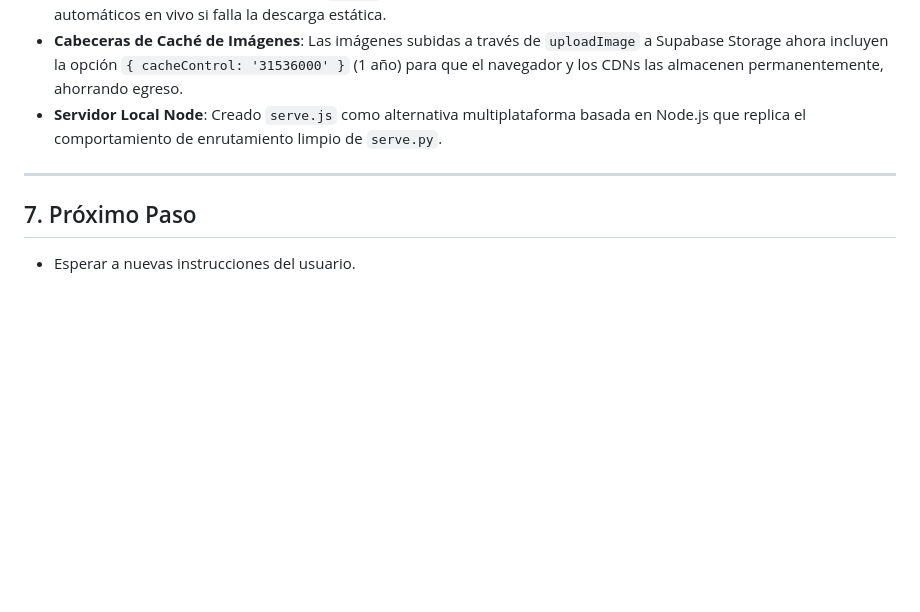
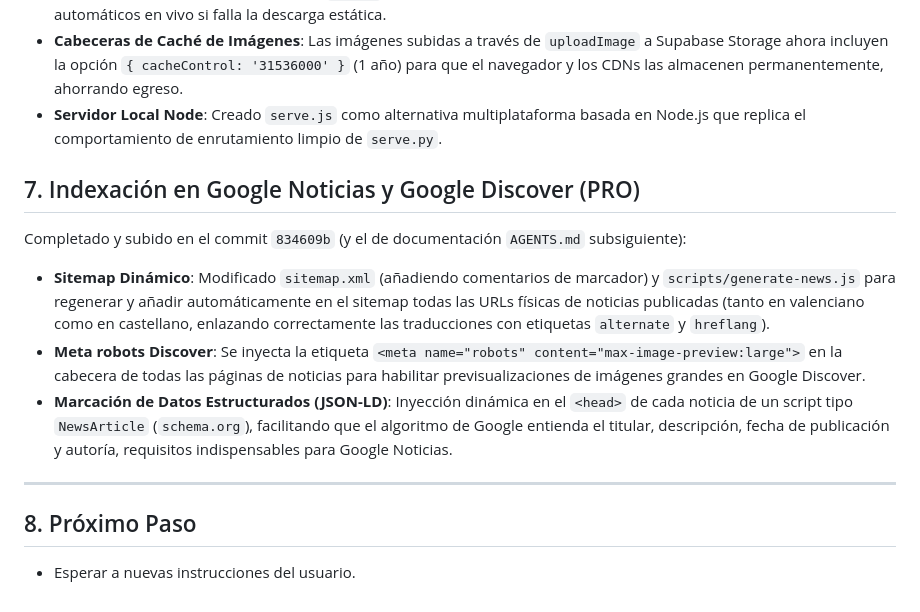
Before and after one commit to agstcomi/Web_comi_ares, a Markdown page: AGENTS.md, the part around the change. Rendered like a GitHub page; blank space fills up the shorter version.

Commit message:
Update AGENTS.md with dynamic sitemap and Google Discover documentation

```diff
--- a/AGENTS.md
+++ b/AGENTS.md
@@ -103,7 +103,13 @@ Completado y subido en el commit `10ada9a` (y el de documentación `AGENTS.md` s
 * **Cabeceras de Caché de Imágenes**: Las imágenes subidas a través de `uploadImage` a Supabase Storage ahora incluyen la opción `{ cacheControl: '31536000' }` (1 año) para que el navegador y los CDNs las almacenen permanentemente, ahorrando egreso.
 * **Servidor Local Node**: Creado `serve.js` como alternativa multiplataforma basada en Node.js que replica el comportamiento de enrutamiento limpio de `serve.py`.
 
+## 7. Indexación en Google Noticias y Google Discover (PRO)
+Completado y subido en el commit `834609b` (y el de documentación `AGENTS.md` subsiguiente):
+* **Sitemap Dinámico**: Modificado `sitemap.xml` (añadiendo comentarios de marcador) y `scripts/generate-news.js` para regenerar y añadir automáticamente en el sitemap todas las URLs físicas de noticias publicadas (tanto en valenciano como en castellano, enlazando correctamente las traducciones con etiquetas `alternate` y `hreflang`).
+* **Meta robots Discover**: Se inyecta la etiqueta `<meta name="robots" content="max-image-preview:large">` en la cabecera de todas las páginas de noticias para habilitar previsualizaciones de imágenes grandes en Google Discover.
+* **Marcación de Datos Estructurados (JSON-LD)**: Inyección dinámica en el `<head>` de cada noticia de un script tipo `NewsArticle` (`schema.org`), facilitando que el algoritmo de Google entienda el titular, descripción, fecha de publicación y autoría, requisitos indispensables para Google Noticias.
+
 ---
 
-## 7. Próximo Paso
+## 8. Próximo Paso
 * Esperar a nuevas instrucciones del usuario.
```
